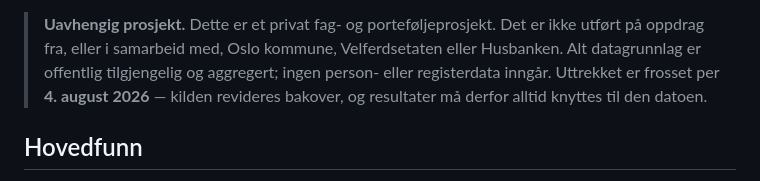
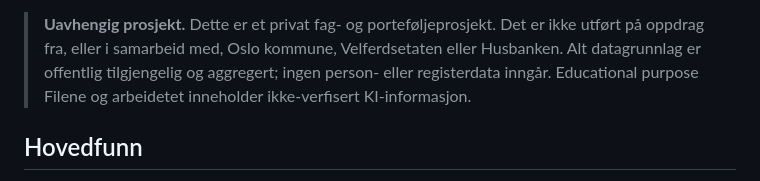
Before and after one commit to Torcode/bostotte-oslo, a Markdown page: README.md, the part around the change. Rendered like a GitHub page.

Commit message:
Update README with educational purpose and data details
Added educational purpose note and clarified data source.

```diff
--- a/README.md
+++ b/README.md
@@ -20,8 +20,10 @@ trend og utbetalingskalender som sesong, og framskriver begge deler feil.
 > **Uavhengig prosjekt.** Dette er et privat fag- og porteføljeprosjekt. Det er ikke
 > utført på oppdrag fra, eller i samarbeid med, Oslo kommune, Velferdsetaten eller
 > Husbanken. Alt datagrunnlag er offentlig tilgjengelig og aggregert; ingen person-
-> eller registerdata inngår. Uttrekket er frosset per **4. august 2026** — kilden
-> revideres bakover, og resultater må derfor alltid knyttes til den datoen.
+> eller registerdata inngår.
+> Educational purpose
+> Filene og arbeidetet inneholder ikke-verfisert KI-informasjon.
+>
 
 ## Hovedfunn
 
```
